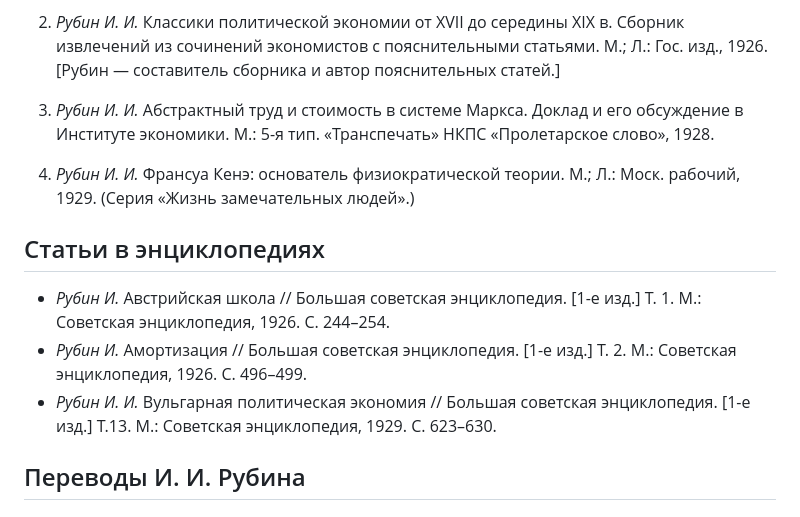
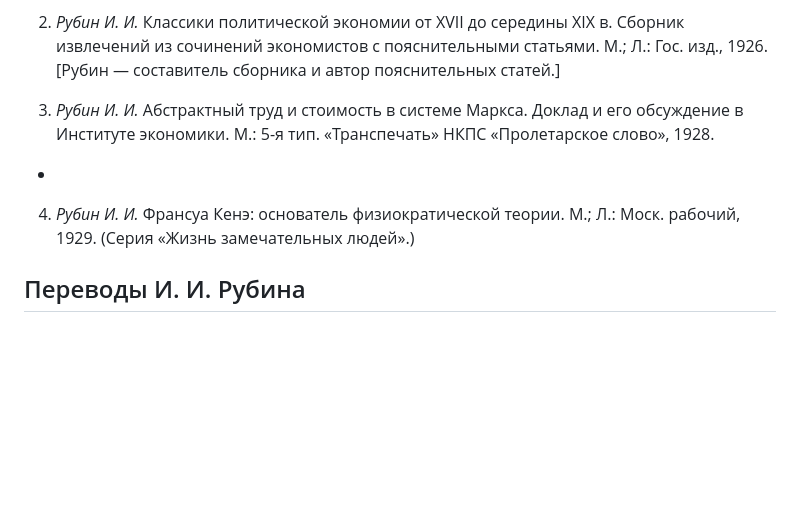
Before and after one commit to comtextspace/rubin, a Markdown page: index.md, the part around one of its changes. Drawn GitHub-style; blank space fills up the shorter version.

```diff
--- a/index.md
+++ b/index.md
@@ -56,14 +77,8 @@
 2. *Рубин И. И.* Классики политической экономии от XVII до середины XIX в. Сборник извлечений из сочинений экономистов с пояснительными статьями. М.; Л.: Гос. изд., 1926. \[Рубин — составитель сборника и автор пояснительных статей.\]
 
 3. *Рубин И. И.* Абстрактный труд и стоимость в системе Маркса. Доклад и его обсуждение в Институте экономики. М.: 5-я тип. «Транспечать» НКПС «Пролетарское слово», 1928.
-
+*
 4. *Рубин И. И.* Франсуа Кенэ: основатель физиократической теории. М.; Л.: Моск. рабочий, 1929. (Серия «Жизнь замечательных людей».)
-
-## Статьи в энциклопедиях
-
-* *Рубин И.* Австрийская школа // Большая советская энциклопедия. \[1-е изд.\] Т. 1. М.: Советская энциклопедия, 1926. С. 244–254.
-* *Рубин И.* Амортизация // Большая советская энциклопедия. \[1-е изд.\] Т. 2. М.: Советская энциклопедия, 1926. С. 496–499.
-* *Рубин И. И.* Вульгарная политическая экономия // Большая советская энциклопедия. \[1-е изд.\] Т.13. М.: Советская энциклопедия, 1929. С. 623–630.
 
 ## Переводы И. И. Рубина
 
```
Also changed, not shown: other parts of index.md (+43 -22 lines).
